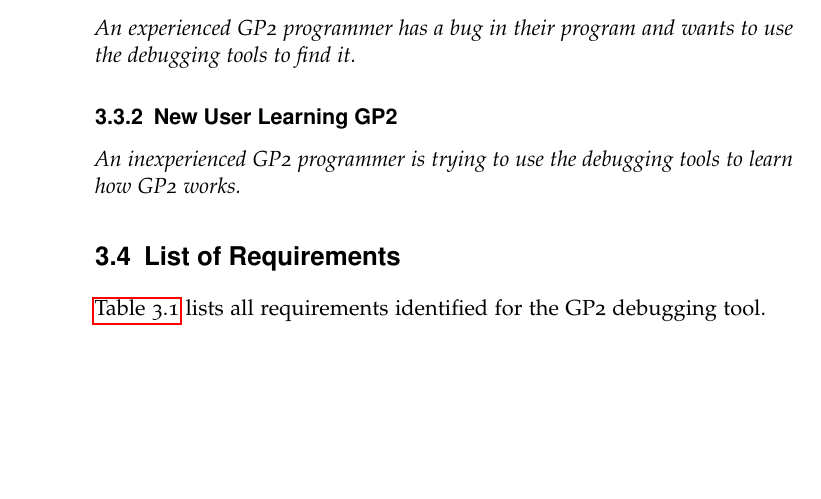
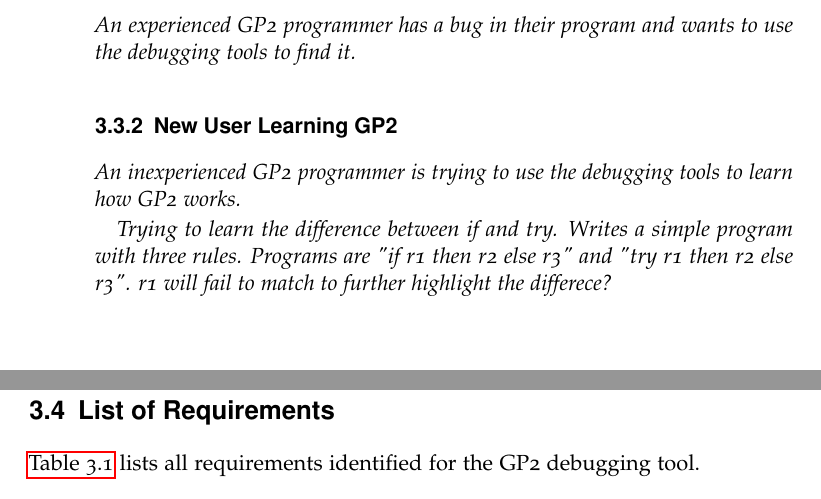
Before and after one commit to jobbogamer/Tracing-GP2-Report, a LaTeX thesis (project.tex): part of page 26 of 39 before the commit and two parts of pages 26 and 27 of 40 after it, the two joined at a grey line, cut so that both start at the same text, the shorter picture padded with empty space. Compiled offline with pdfLaTeX.

Commit message:
🔜 Describe a possible user scenario

```diff
--- a/project.tex
+++ b/project.tex
@@ -1040,6 +1040,10 @@ the debugging tools to find it.}
 \emph{An inexperienced GP2 programmer is trying to use the debugging tools to
 learn how GP2 works.}
 
+\emph{Trying to learn the difference between if and try. Writes a simple program
+with three rules. Programs are "if r1 then r2 else r3" and "try r1 then r2 else r3".
+r1 will fail to match to further highlight the differece?}
+
 %//////////////////////////////////////////////////////////////////////////////
 
 \section{List of Requirements}
```
Also changed, not shown: project.pdf.
